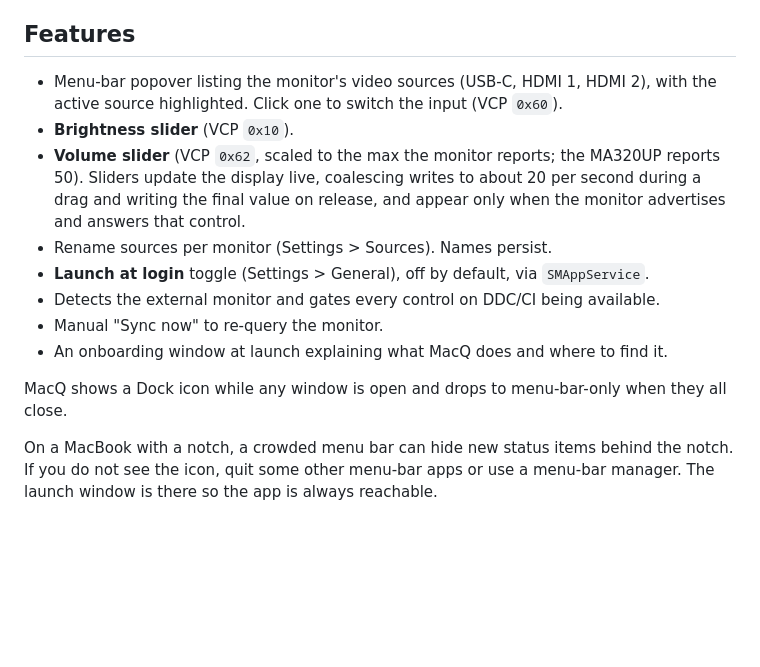
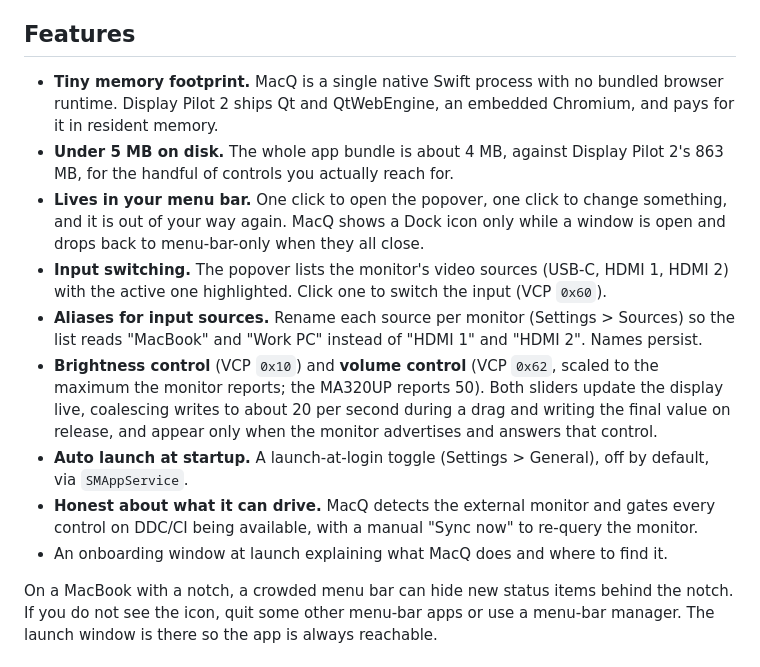
Before and after one commit to BirjuVachhani/macq, a Markdown page: README.md, the part around the change. Rendered like a GitHub page; blank space fills up the shorter version.

Commit message:
Update README.md to enhance feature descriptions and improve clarity

```diff
--- a/README.md
+++ b/README.md
@@ -9,22 +9,31 @@ in [docs/benq-ddc-reference.md](docs/benq-ddc-reference.md).
 
 ## Features
 
-- Menu-bar popover listing the monitor's video sources (USB-C, HDMI 1, HDMI 2),
-  with the active source highlighted. Click one to switch the input (VCP `0x60`).
-- **Brightness slider** (VCP `0x10`).
-- **Volume slider** (VCP `0x62`, scaled to the max the monitor reports; the
-  MA320UP reports 50). Sliders update the display live, coalescing writes to
-  about 20 per second during a drag and writing the final value on release, and
-  appear only when the monitor advertises and answers that control.
-- Rename sources per monitor (Settings > Sources). Names persist.
-- **Launch at login** toggle (Settings > General), off by default, via
-  `SMAppService`.
-- Detects the external monitor and gates every control on DDC/CI being available.
-- Manual "Sync now" to re-query the monitor.
+- **Tiny memory footprint.** MacQ is a single native Swift process with no
+  bundled browser runtime. Display Pilot 2 ships Qt and QtWebEngine, an embedded
+  Chromium, and pays for it in resident memory.
+- **Under 5 MB on disk.** The whole app bundle is about 4 MB, against Display
+  Pilot 2's 863 MB, for the handful of controls you actually reach for.
+- **Lives in your menu bar.** One click to open the popover, one click to change
+  something, and it is out of your way again. MacQ shows a Dock icon only while
+  a window is open and drops back to menu-bar-only when they all close.
+- **Input switching.** The popover lists the monitor's video sources (USB-C,
+  HDMI 1, HDMI 2) with the active one highlighted. Click one to switch the input
+  (VCP `0x60`).
+- **Aliases for input sources.** Rename each source per monitor (Settings >
+  Sources) so the list reads "MacBook" and "Work PC" instead of "HDMI 1" and
+  "HDMI 2". Names persist.
+- **Brightness control** (VCP `0x10`) and **volume control** (VCP `0x62`, scaled
+  to the maximum the monitor reports; the MA320UP reports 50). Both sliders
+  update the display live, coalescing writes to about 20 per second during a drag
+  and writing the final value on release, and appear only when the monitor
+  advertises and answers that control.
+- **Auto launch at startup.** A launch-at-login toggle (Settings > General), off
+  by default, via `SMAppService`.
+- **Honest about what it can drive.** MacQ detects the external monitor and gates
+  every control on DDC/CI being available, with a manual "Sync now" to re-query
+  the monitor.
 - An onboarding window at launch explaining what MacQ does and where to find it.
-
-MacQ shows a Dock icon while any window is open and drops to menu-bar-only when
-they all close.
 
 On a MacBook with a notch, a crowded menu bar can hide new status items behind
 the notch. If you do not see the icon, quit some other menu-bar apps or use a
```
